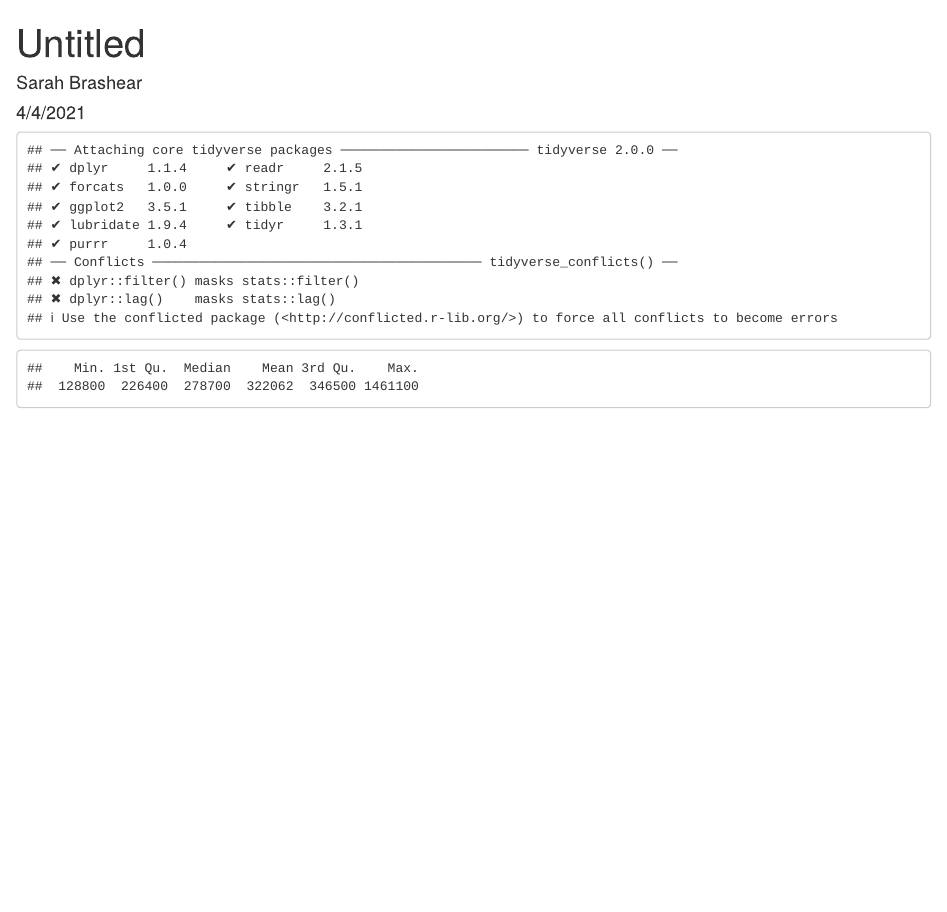
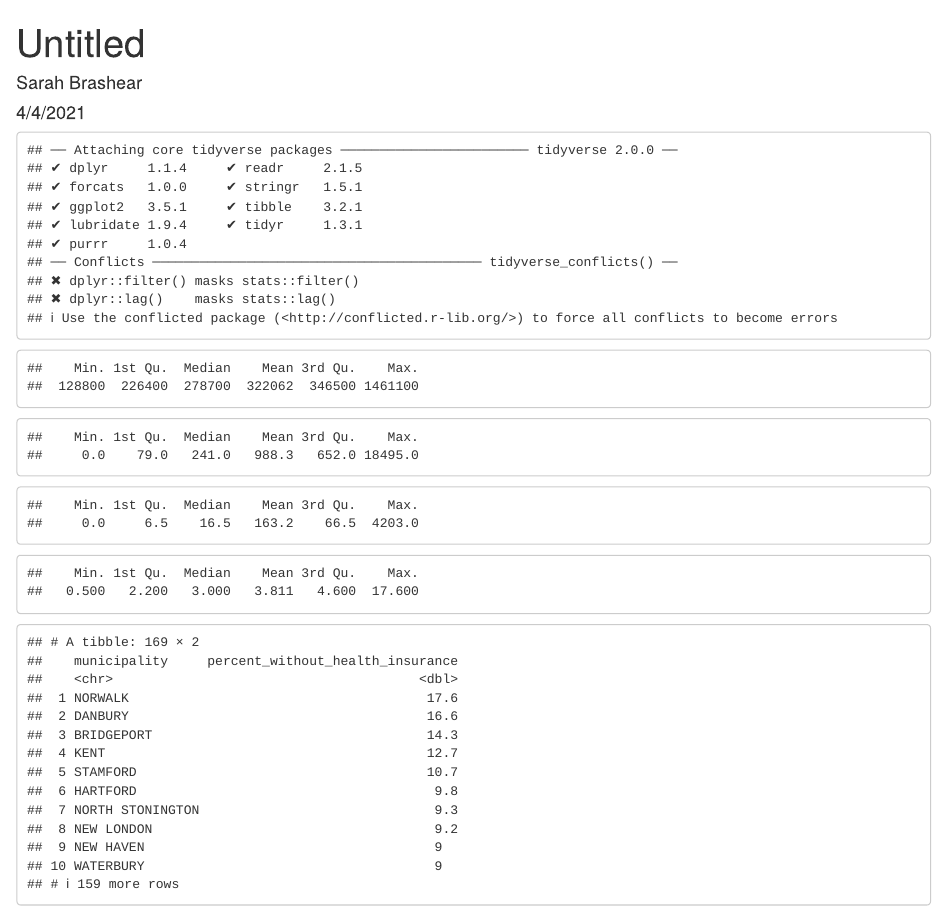
Before and after one commit to SarahBrashear/SSFP_Skills_Exercise, an R Markdown document (further_analysis.Rmd): the page in a window 1100 px wide, from its top. Rendered offline with R 4.5, knitr and Pandoc, with nearby package versions; column names are cleaned by a stand-in for the janitor package.

````diff
--- a/further_analysis.Rmd
+++ b/further_analysis.Rmd
@@ -59,3 +59,37 @@
 # allocation formula itself, along with other factors such as property tax rates
 # and population size.
 ```
+
+```{r explore_SNAP_TFA}
+summary(clean_data$snap_recipients)
+summary(clean_data$tfa_participants)
+
+# I thought about adding one or both of these variables to my SES Index. On one
+# hand, SNAP eligibility takes assets into consideration in addition to income,
+# so it may add a level of depth to the index in that regard. But, I was
+# concerned that adding it as a fourth component and keeping all four equally
+# weighted may have the effect of putting too much weight on wealth, and reduce
+# the weight of education and employment.
+
+# I ruled out TFA because it is a transitional program that participants engage
+# in for up to 21 months in Connecticut. We only have data from 2018, so without
+# longitudinal data on TFA, I decided to exclude it.
+```
+
+```{r explore_insurance}
+summary(clean_data$percent_without_health_insurance)
+
+clean_data %>%
+  select(municipality, percent_without_health_insurance) %>%
+  arrange(desc(percent_without_health_insurance))
+
+# Most of the research I read about calculating  or measuring SES did
+# not include metrics related to health or health insurance, so I did not
+# initially intend to use this variable. Upon further analysis, I was surprised
+# by the outliers with much higher %s without health insurance than the other
+# towns. Notably: Norwalk, Danbury, Bridgeport, Kent, and Stamford.
+
+# Some of these outliers (Stamford, Kent, Norwalk) do not have particularly low
+# SES scores using the index I created, which means that including this metric
+# may have changed the grouping of towns considerably.
+```
````
Also changed, not shown: exercise_code.Rmd (+1 -2 lines).
